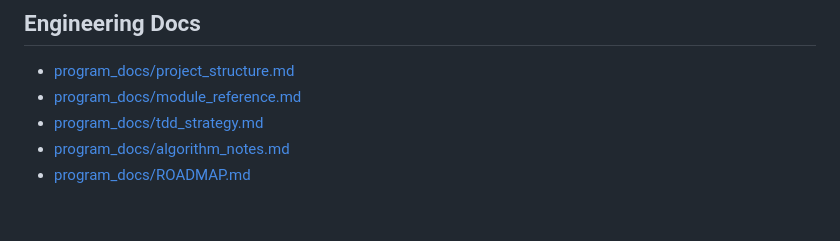
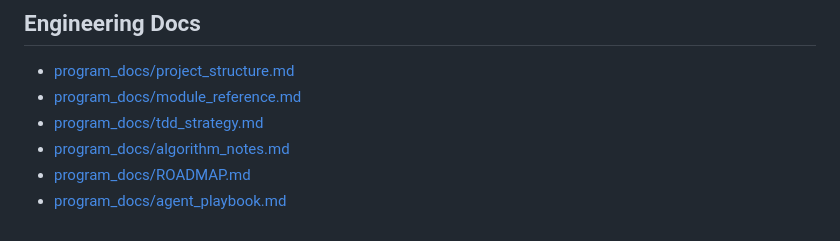
Before and after one commit to goldengrape/newsroom, a Markdown page: README.md, the part around the change. Drawn GitHub-style.

Commit message:
docs: add agent playbook

```diff
--- a/README.md
+++ b/README.md
@@ -139,3 +139,4 @@ This avoids premature backend complexity while still producing a measurable, rev
 - [program_docs/tdd_strategy.md](/Users/golde/code/newsroom/program_docs/tdd_strategy.md)
 - [program_docs/algorithm_notes.md](/Users/golde/code/newsroom/program_docs/algorithm_notes.md)
 - [program_docs/ROADMAP.md](/Users/golde/code/newsroom/program_docs/ROADMAP.md)
+- [program_docs/agent_playbook.md](/Users/golde/code/newsroom/program_docs/agent_playbook.md)
```
Also changed, not shown: README.zh-CN.md (+1 -0 lines), program_docs/agent_playbook.md (added, +272 -0 lines).
